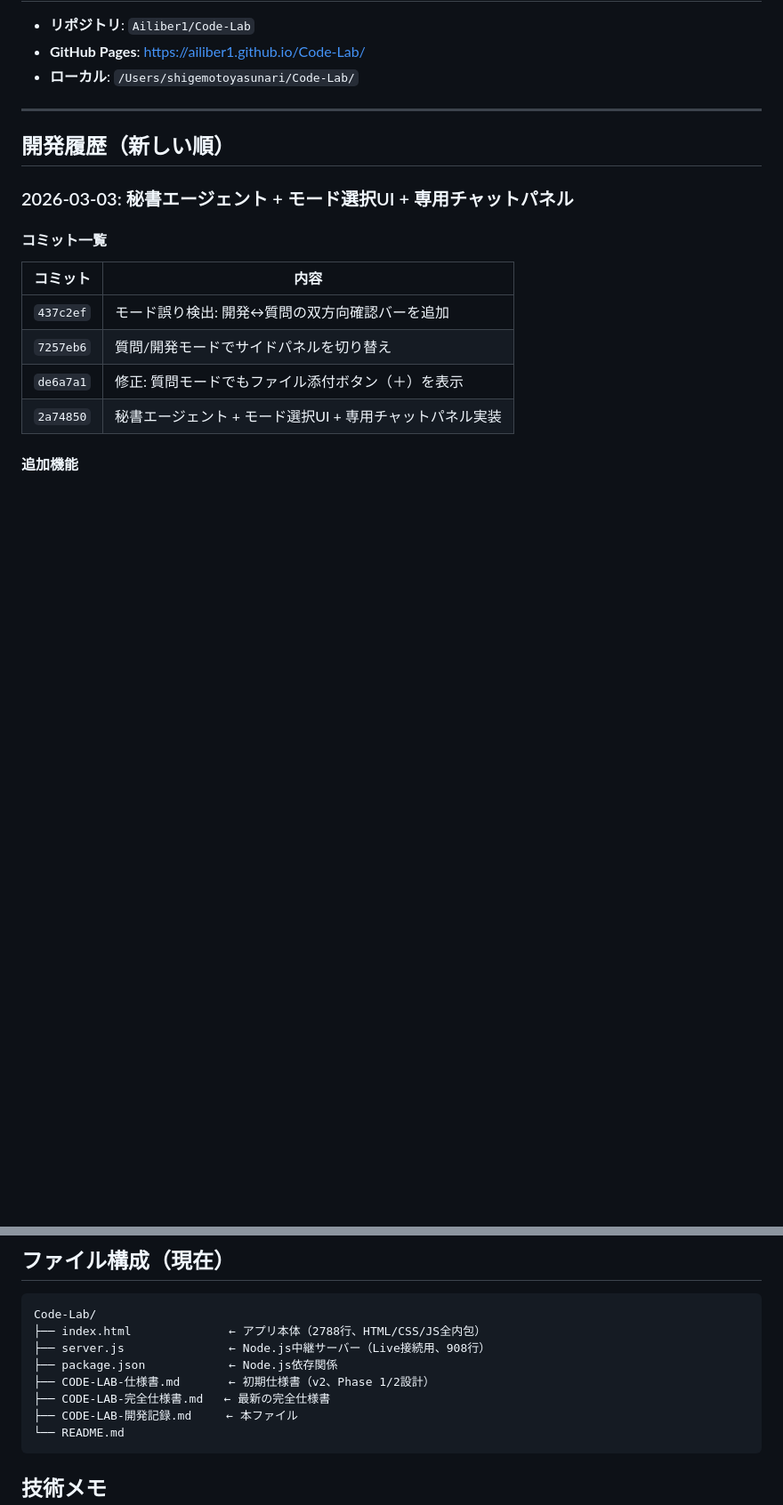
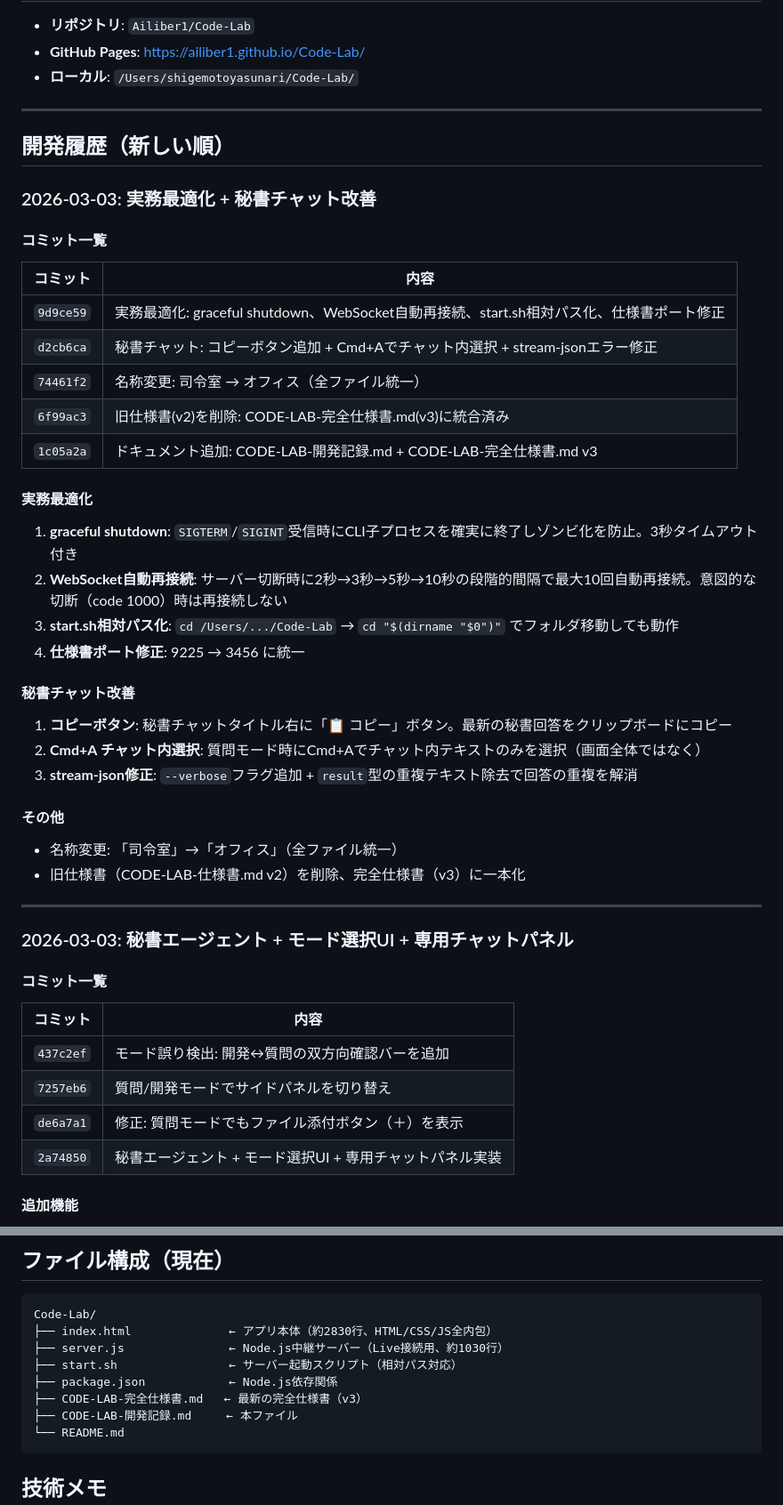
Before and after one commit to Ailiber1/Code-Lab, a Markdown page: CODE-LAB-開発記録.md, 2 parts joined by grey strips. Shown at 89% size. Drawn GitHub-style; blank space fills up the shorter version.

Commit message:
仕様書・開発記録を最新に更新（実務最適化・秘書チャット改善を反映）
Co-Authored-By: Claude Opus 4.6 <noreply@anthropic.com>

````diff
--- a/CODE-LAB-開発記録.md
+++ b/CODE-LAB-開発記録.md
@@ -8,6 +8,34 @@
 ---
 
 ## 開発履歴（新しい順）
+
+### 2026-03-03: 実務最適化 + 秘書チャット改善
+
+#### コミット一覧
+| コミット | 内容 |
+|---------|------|
+| `9d9ce59` | 実務最適化: graceful shutdown、WebSocket自動再接続、start.sh相対パス化、仕様書ポート修正 |
+| `d2cb6ca` | 秘書チャット: コピーボタン追加 + Cmd+Aでチャット内選択 + stream-jsonエラー修正 |
+| `74461f2` | 名称変更: 司令室 → オフィス（全ファイル統一） |
+| `6f99ac3` | 旧仕様書(v2)を削除: CODE-LAB-完全仕様書.md(v3)に統合済み |
+| `1c05a2a` | ドキュメント追加: CODE-LAB-開発記録.md + CODE-LAB-完全仕様書.md v3 |
+
+#### 実務最適化
+1. **graceful shutdown**: `SIGTERM`/`SIGINT`受信時にCLI子プロセスを確実に終了しゾンビ化を防止。3秒タイムアウト付き
+2. **WebSocket自動再接続**: サーバー切断時に2秒→3秒→5秒→10秒の段階的間隔で最大10回自動再接続。意図的な切断（code 1000）時は再接続しない
+3. **start.sh相対パス化**: `cd /Users/.../Code-Lab` → `cd "$(dirname "$0")"` でフォルダ移動しても動作
+4. **仕様書ポート修正**: 9225 → 3456 に統一
+
+#### 秘書チャット改善
+1. **コピーボタン**: 秘書チャットタイトル右に「📋 コピー」ボタン。最新の秘書回答をクリップボードにコピー
+2. **Cmd+A チャット内選択**: 質問モード時にCmd+Aでチャット内テキストのみを選択（画面全体ではなく）
+3. **stream-json修正**: `--verbose`フラグ追加 + `result`型の重複テキスト除去で回答の重複を解消
+
+#### その他
+- 名称変更: 「司令室」→「オフィス」（全ファイル統一）
+- 旧仕様書（CODE-LAB-仕様書.md v2）を削除、完全仕様書（v3）に一本化
+
+---
 
 ### 2026-03-03: 秘書エージェント + モード選択UI + 専用チャットパネル
 
@@ -57,11 +85,11 @@
 
 ```
 Code-Lab/
-├── index.html              ← アプリ本体（2788行、HTML/CSS/JS全内包）
-├── server.js               ← Node.js中継サーバー（Live接続用、908行）
+├── index.html              ← アプリ本体（約2830行、HTML/CSS/JS全内包）
+├── server.js               ← Node.js中継サーバー（Live接続用、約1030行）
+├── start.sh                ← サーバー起動スクリプト（相対パス対応）
 ├── package.json            ← Node.js依存関係
-├── CODE-LAB-仕様書.md       ← 初期仕様書（v2、Phase 1/2設計）
-├── CODE-LAB-完全仕様書.md   ← 最新の完全仕様書
+├── CODE-LAB-完全仕様書.md   ← 最新の完全仕様書（v3）
 ├── CODE-LAB-開発記録.md     ← 本ファイル
 └── README.md
 ```
````
Also changed, not shown: CODE-LAB-完全仕様書.md (+35 -6 lines).
